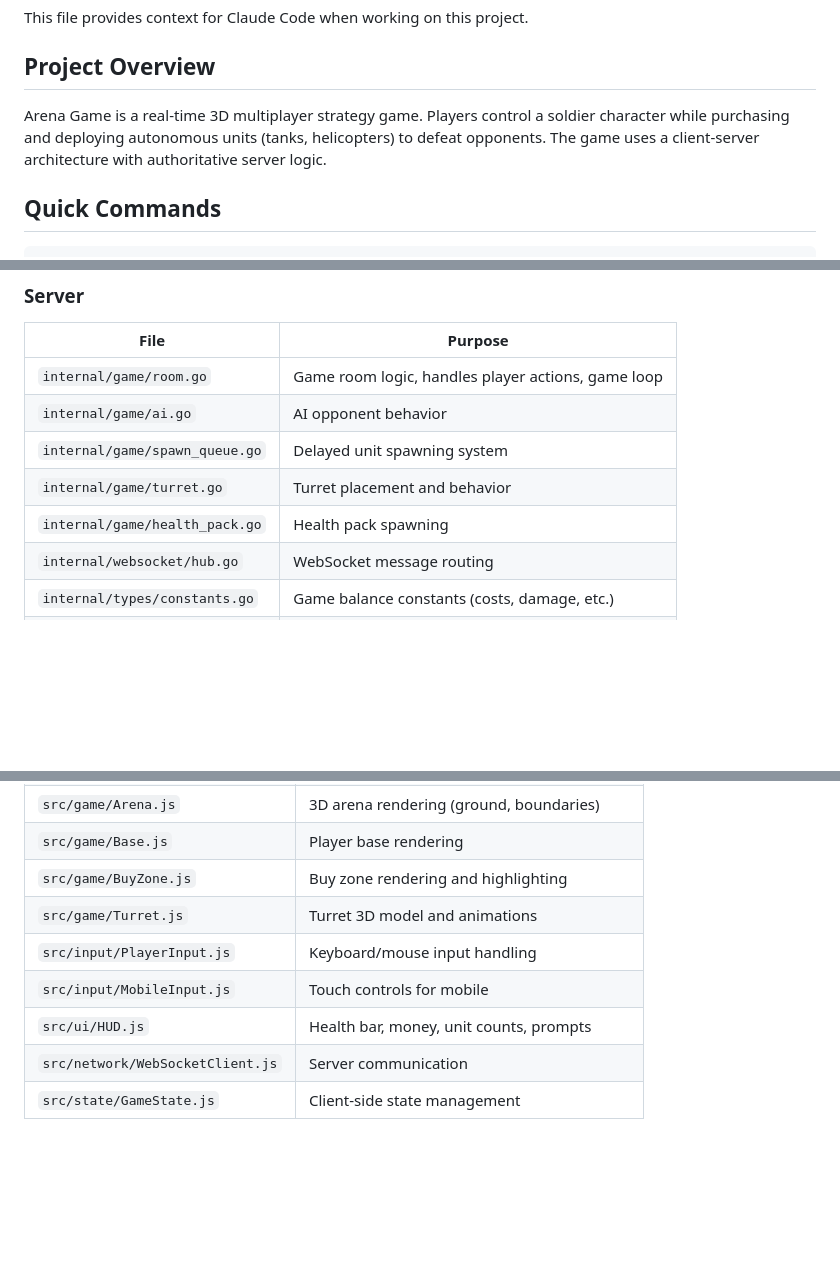
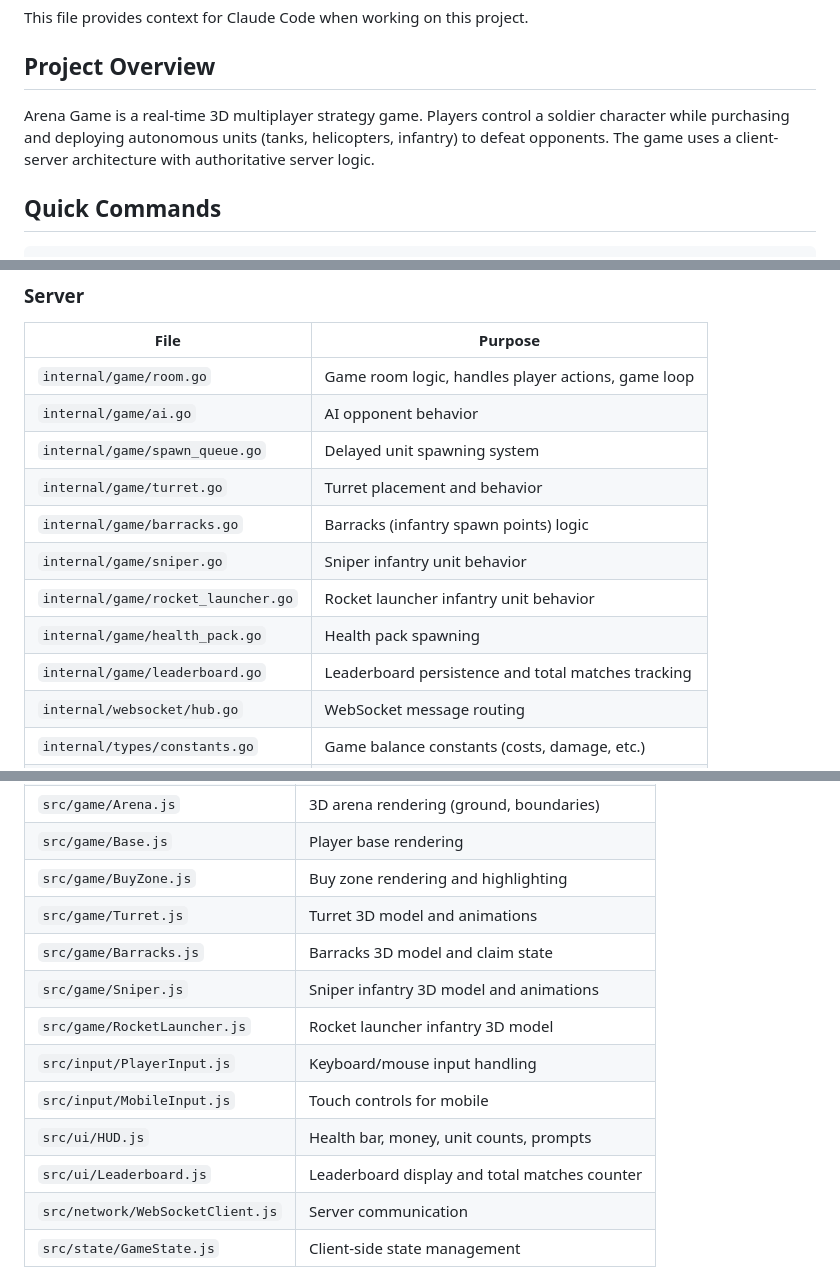
Before and after one commit to tombuildsstuff/web-arena-game, a Markdown page: CLAUDE.md, 3 parts joined by grey strips. Rendered like a GitHub page; blank space fills up the shorter version.

```diff
--- a/CLAUDE.md
+++ b/CLAUDE.md
@@ -4,7 +4,7 @@ This file provides context for Claude Code when working on this project.
 
 ## Project Overview
 
-Arena Game is a real-time 3D multiplayer strategy game. Players control a soldier character while purchasing and deploying autonomous units (tanks, helicopters) to defeat opponents. The game uses a client-server architecture with authoritative server logic.
+Arena Game is a real-time 3D multiplayer strategy game. Players control a soldier character while purchasing and deploying autonomous units (tanks, helicopters, infantry) to defeat opponents. The game uses a client-server architecture with authoritative server logic.
 
 ## Quick Commands
 
@@ -57,7 +57,11 @@ cd server && make fmt && make lint
 | `internal/game/ai.go` | AI opponent behavior |
 | `internal/game/spawn_queue.go` | Delayed unit spawning system |
 | `internal/game/turret.go` | Turret placement and behavior |
+| `internal/game/barracks.go` | Barracks (infantry spawn points) logic |
+| `internal/game/sniper.go` | Sniper infantry unit behavior |
+| `internal/game/rocket_launcher.go` | Rocket launcher infantry unit behavior |
 | `internal/game/health_pack.go` | Health pack spawning |
+| `internal/game/leaderboard.go` | Leaderboard persistence and total matches tracking |
 | `internal/websocket/hub.go` | WebSocket message routing |
 | `internal/types/constants.go` | Game balance constants (costs, damage, etc.) |
 | `internal/types/events.go` | WebSocket message payload types |
@@ -71,9 +75,13 @@ cd server && make fmt && make lint
 | `src/game/Base.js` | Player base rendering |
 | `src/game/BuyZone.js` | Buy zone rendering and highlighting |
 | `src/game/Turret.js` | Turret 3D model and animations |
+| `src/game/Barracks.js` | Barracks 3D model and claim state |
+| `src/game/Sniper.js` | Sniper infantry 3D model and animations |
+| `src/game/RocketLauncher.js` | Rocket launcher infantry 3D model |
 | `src/input/PlayerInput.js` | Keyboard/mouse input handling |
 | `src/input/MobileInput.js` | Touch controls for mobile |
 | `src/ui/HUD.js` | Health bar, money, unit counts, prompts |
+| `src/ui/Leaderboard.js` | Leaderboard display and total matches counter |
 | `src/network/WebSocketClient.js` | Server communication |
 | `src/state/GameState.js` | Client-side state management |
 
```
Also changed, not shown: other parts of CLAUDE.md (+1 -1 lines), README.md (+23 -9 lines).
